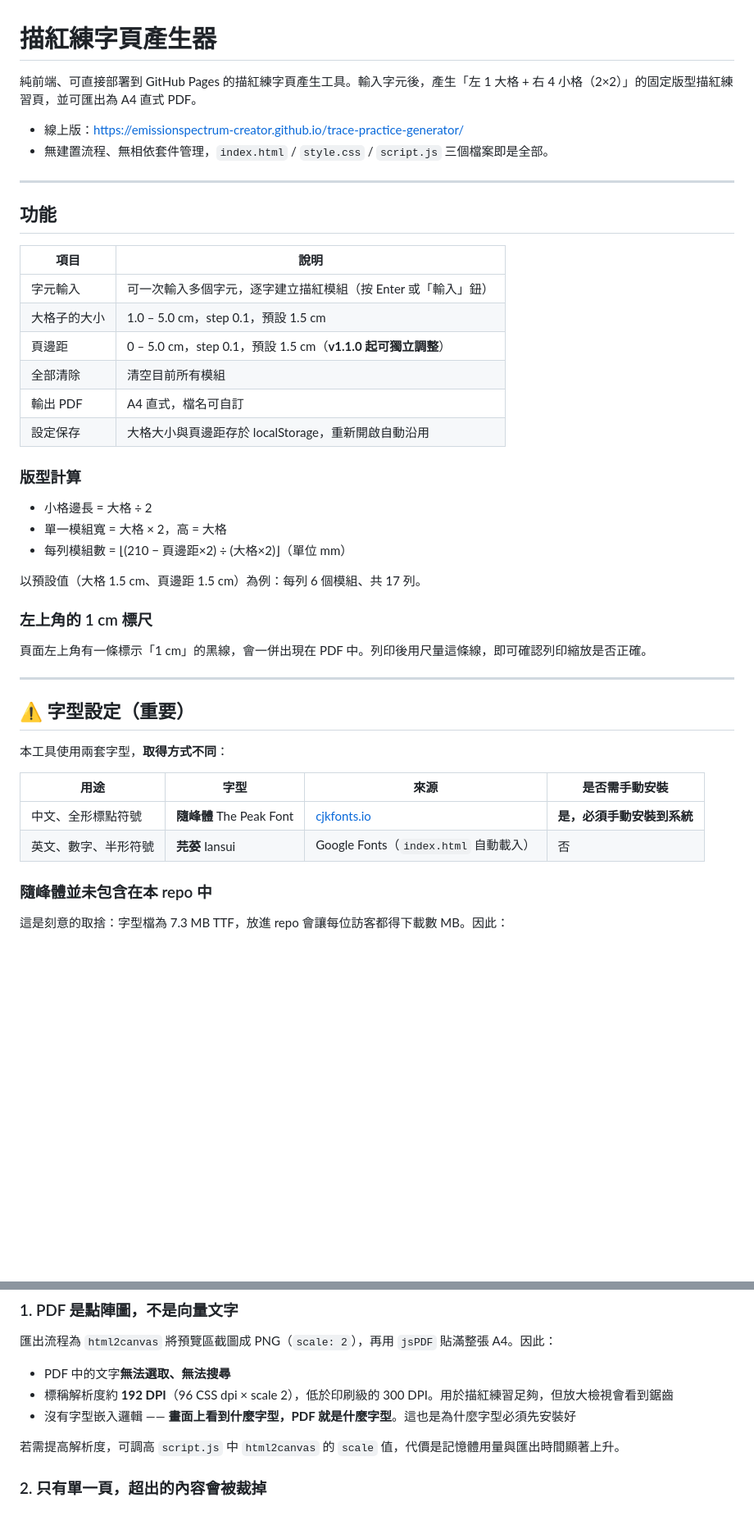
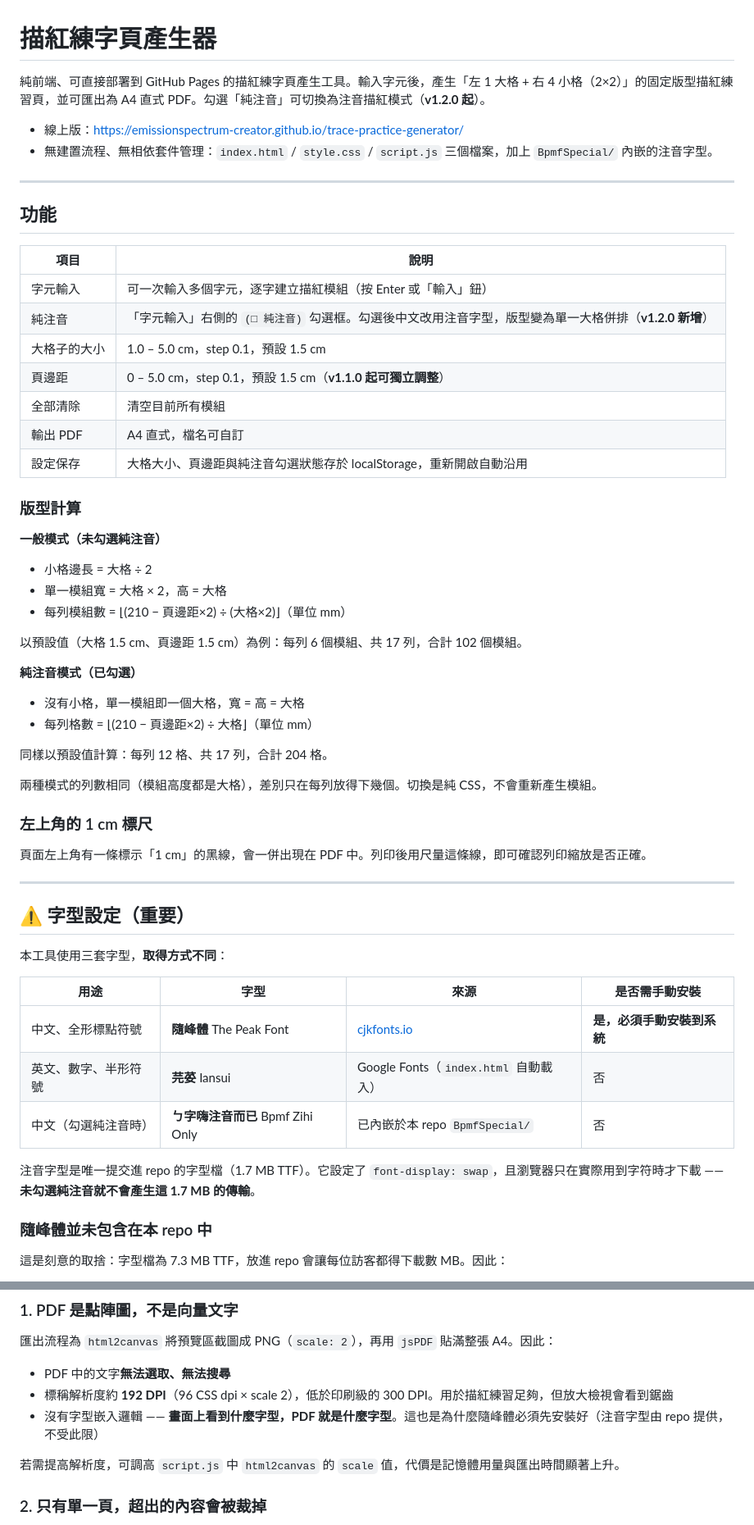
Before and after one commit to emissionspectrum-creator/trace-practice-generator, a Markdown page: README.md, 2 parts joined by grey strips. Shown at 82% size. GitHub-like rendering; blank space fills up the shorter version.

```diff
--- a/README.md
+++ b/README.md
@@ -1,9 +1,9 @@
 # 描紅練字頁產生器
 
-純前端、可直接部署到 GitHub Pages 的描紅練字頁產生工具。輸入字元後，產生「左 1 大格 + 右 4 小格（2×2）」的固定版型描紅練習頁，並可匯出為 A4 直式 PDF。
+純前端、可直接部署到 GitHub Pages 的描紅練字頁產生工具。輸入字元後，產生「左 1 大格 + 右 4 小格（2×2）」的固定版型描紅練習頁，並可匯出為 A4 直式 PDF。勾選「純注音」可切換為注音描紅模式（**v1.2.0 起**）。
 
 - 線上版：https://emissionspectrum-creator.github.io/trace-practice-generator/
-- 無建置流程、無相依套件管理，`index.html` / `style.css` / `script.js` 三個檔案即是全部。
+- 無建置流程、無相依套件管理：`index.html` / `style.css` / `script.js` 三個檔案，加上 `BpmfSpecial/` 內嵌的注音字型。
 
 ---
 
@@ -12,19 +12,31 @@
 | 項目 | 說明 |
 |---|---|
 | 字元輸入 | 可一次輸入多個字元，逐字建立描紅模組（按 Enter 或「輸入」鈕） |
+| 純注音 | 「字元輸入」右側的 `(□ 純注音)` 勾選框。勾選後中文改用注音字型，版型變為單一大格併排（**v1.2.0 新增**） |
 | 大格子的大小 | 1.0 – 5.0 cm，step 0.1，預設 1.5 cm |
 | 頁邊距 | 0 – 5.0 cm，step 0.1，預設 1.5 cm（**v1.1.0 起可獨立調整**） |
 | 全部清除 | 清空目前所有模組 |
 | 輸出 PDF | A4 直式，檔名可自訂 |
-| 設定保存 | 大格大小與頁邊距存於 localStorage，重新開啟自動沿用 |
+| 設定保存 | 大格大小、頁邊距與純注音勾選狀態存於 localStorage，重新開啟自動沿用 |
 
 ### 版型計算
+
+**一般模式（未勾選純注音）**
 
 - 小格邊長 = 大格 ÷ 2
 - 單一模組寬 = 大格 × 2，高 = 大格
 - 每列模組數 = ⌊(210 − 頁邊距×2) ÷ (大格×2)⌋（單位 mm）
 
-以預設值（大格 1.5 cm、頁邊距 1.5 cm）為例：每列 6 個模組、共 17 列。
+以預設值（大格 1.5 cm、頁邊距 1.5 cm）為例：每列 6 個模組、共 17 列，合計 102 個模組。
+
+**純注音模式（已勾選）**
+
+- 沒有小格，單一模組即一個大格，寬 = 高 = 大格
+- 每列格數 = ⌊(210 − 頁邊距×2) ÷ 大格⌋（單位 mm）
+
+同樣以預設值計算：每列 12 格、共 17 列，合計 204 格。
+
+兩種模式的列數相同（模組高度都是大格），差別只在每列放得下幾個。切換是純 CSS，不會重新產生模組。
 
 ### 左上角的 1 cm 標尺
 
@@ -34,12 +46,15 @@
 
 ## ⚠️ 字型設定（重要）
 
-本工具使用兩套字型，**取得方式不同**：
+本工具使用三套字型，**取得方式不同**：
 
 | 用途 | 字型 | 來源 | 是否需手動安裝 |
 |---|---|---|---|
 | 中文、全形標點符號 | **隨峰體** The Peak Font | [cjkfonts.io](https://cjkfonts.io/blog/ThePeakFont) | **是，必須手動安裝到系統** |
 | 英文、數字、半形符號 | **芫荽** Iansui | Google Fonts（`index.html` 自動載入） | 否 |
+| 中文（勾選純注音時） | **ㄅ字嗨注音而已** Bpmf Zihi Only | 已內嵌於本 repo `BpmfSpecial/` | 否 |
+
+注音字型是唯一提交進 repo 的字型檔（1.7 MB TTF）。它設定了 `font-display: swap`，且瀏覽器只在實際用到字符時才下載 —— **未勾選純注音就不會產生這 1.7 MB 的傳輸**。
 
 ### 隨峰體並未包含在本 repo 中
 
@@ -158,7 +197,7 @@ python3 -m http.server 8000 --bind 127.0.0.1
 
 - PDF 中的文字**無法選取、無法搜尋**
 - 標稱解析度約 **192 DPI**（96 CSS dpi × scale 2），低於印刷級的 300 DPI。用於描紅練習足夠，但放大檢視會看到鋸齒
-- 沒有字型嵌入邏輯 —— **畫面上看到什麼字型，PDF 就是什麼字型**。這也是為什麼字型必須先安裝好
+- 沒有字型嵌入邏輯 —— **畫面上看到什麼字型，PDF 就是什麼字型**。這也是為什麼隨峰體必須先安裝好（注音字型由 repo 提供，不受此限）
 
 若需提高解析度，可調高 `script.js` 中 `html2canvas` 的 `scale` 值，代價是記憶體用量與匯出時間顯著上升。
 
```
Also changed, not shown: other parts of README.md (+61 -3 lines).
